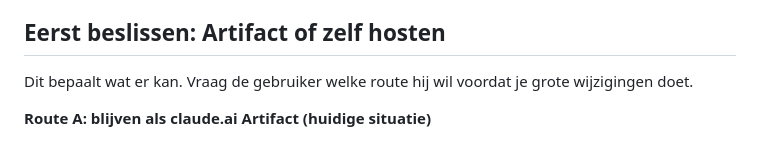
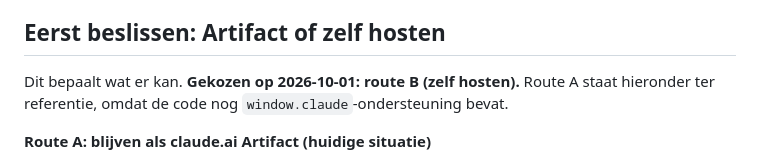
Before and after one commit to SquashGoulash/voedingstracker, a Markdown page: CLAUDE.md, the part around the change. Drawn GitHub-style.

Commit message:
Route B (zelf hosten) gekozen
Co-Authored-By: Claude Opus 5.5 <noreply@anthropic.com>

```diff
--- a/CLAUDE.md
+++ b/CLAUDE.md
@@ -7,7 +7,7 @@ https://claude.ai/artifact/E3crA6XWdYoLPynBfrL9Ci
 
 ## Eerst beslissen: Artifact of zelf hosten
 
-Dit bepaalt wat er kan. Vraag de gebruiker welke route hij wil voordat je grote wijzigingen doet.
+Dit bepaalt wat er kan. **Gekozen op 2026-10-01: route B (zelf hosten).** Route A staat hieronder ter referentie, omdat de code nog `window.claude`-ondersteuning bevat.
 
 **Route A: blijven als claude.ai Artifact (huidige situatie)**
 - Opslag via `window.claude` capabilities `db` + `user` (privé per gebruiker), en AI via `sample`. Deze bestaan alleen binnen claude.ai. Lokaal is `window.claude` undefined en valt de app terug op `localStorage`.
```
